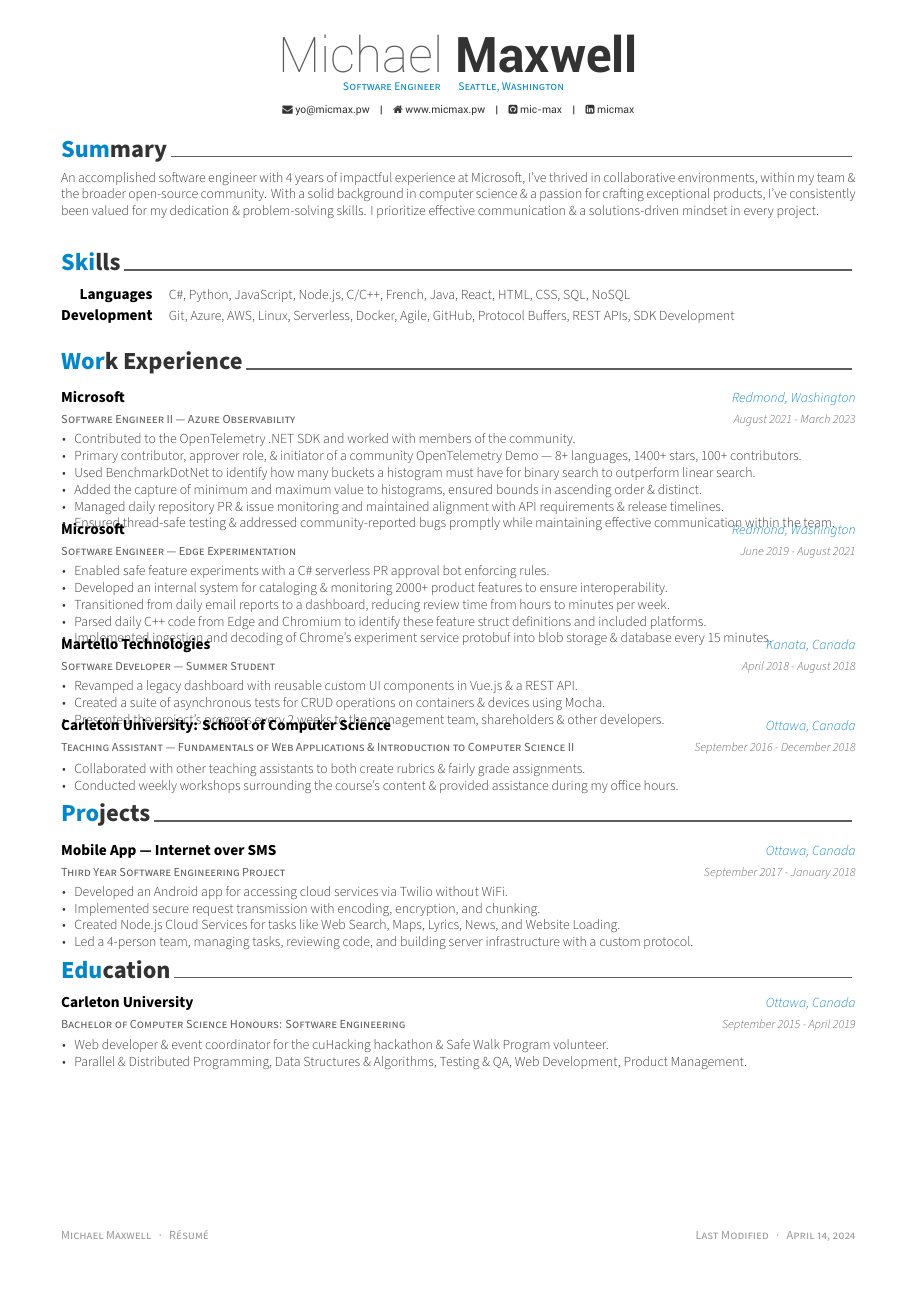
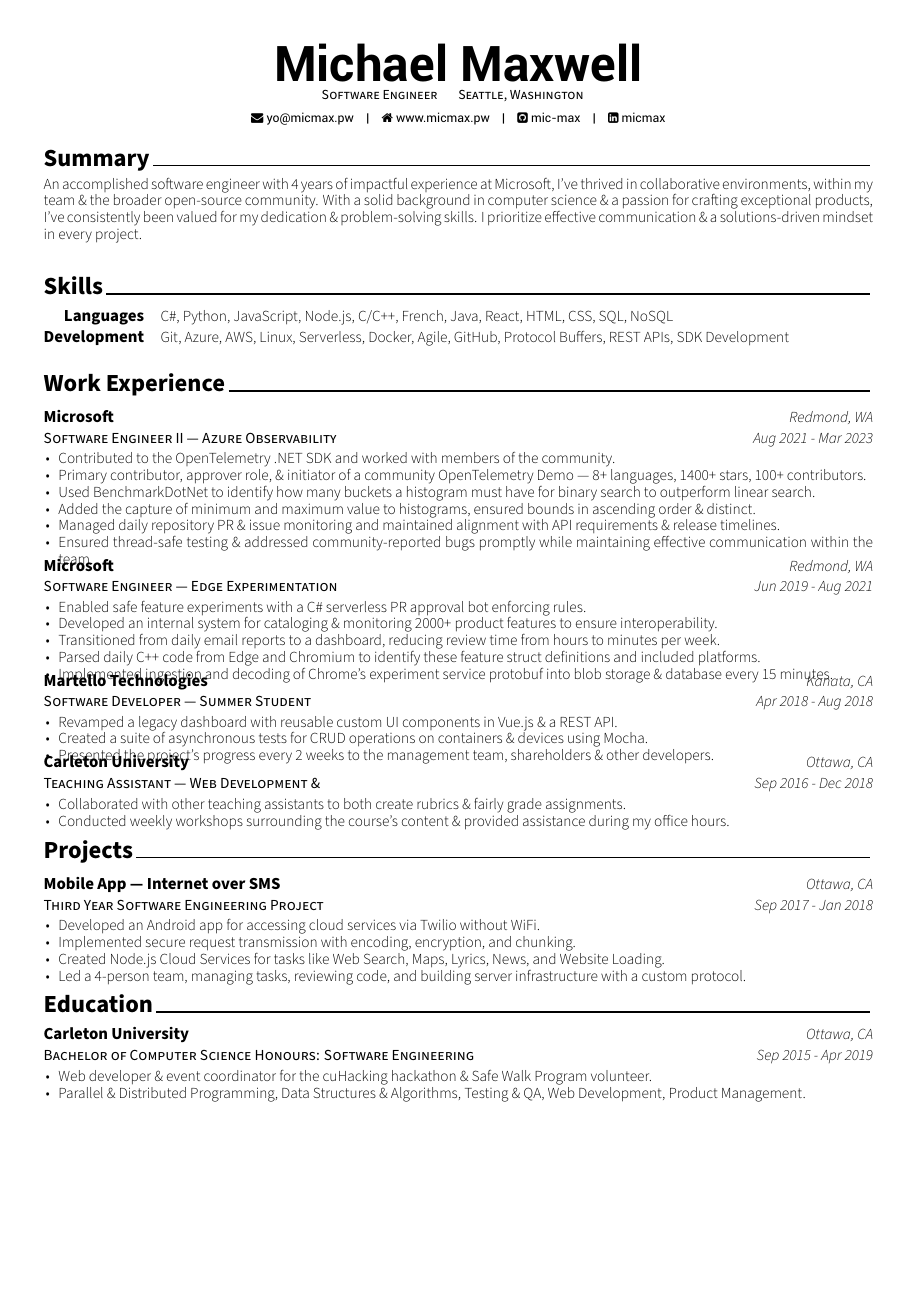
Before and after one commit to mic-max/resume, a LaTeX CV (Michael_Maxwell_Resume.tex, which reads micmax.cls, sections/education.tex, sections/experience.tex): the whole page. Compiled offline with XeLaTeX; a missing font is replaced by an installed copy or a similar font.

Commit message:
black and white, include pdf

```diff
--- a/Michael_Maxwell_Resume.tex
+++ b/Michael_Maxwell_Resume.tex
@@ -1,6 +1,6 @@
 \documentclass[11pt, a4paper]{micmax}
 
-\geometry{left=1.4cm, top=.8cm, right=1.4cm, bottom=1.8cm, footskip=.5cm}
+\geometry{left=1.0cm, top=1.0cm, right=1.0cm, bottom=.1cm, footskip=.5cm}
 \fontdir[fonts/]
 \definecolor{awesome}{HTML}{0387c9}
 
@@ -21,5 +21,5 @@
 	\input{sections/projects.tex}
 	\input{sections/education.tex}
 
-	\makecvfooter{Michael Maxwell~~~·~~~Résumé}{}{Last Modified~~~·~~~\today}
+	% \makecvfooter{Michael Maxwell~~~·~~~Résumé}{}{Last Modified~~~·~~~\today}
 \end{document}
--- a/micmax.cls
+++ b/micmax.cls
@@ -86,9 +86,9 @@
 %                Configuration for colors
 %-------------------------------------------------------------------------------
 % Gray-scale colors
-\definecolor{darkgray}{HTML}{333333}
-\definecolor{gray}{HTML}{5D5D5D}
-\definecolor{lightgray}{HTML}{999999}
+\definecolor{darkgray}{HTML}{000000}
+\definecolor{gray}{HTML}{000000}
+\definecolor{lightgray}{HTML}{000000}
 % Text colors
 \definecolor{darktext}{HTML}{000000}
 \colorlet{text}{darkgray}
@@ -97,7 +97,7 @@
 
 % Boolean value to switch section color highlighting
 \newbool{acvSectionColorHighlight}
-\setbool{acvSectionColorHighlight}{true}
+\setbool{acvSectionColorHighlight}{false}
 
 % Awesome section color
 \def\@sectioncolor#1#2#3{%
@@ -136,25 +136,25 @@
 %-------------------------------------------------------------------------------
 % Configure styles for each CV elements
 % For fundamental structures
-\newcommand*{\headerfirstnamestyle}[1]{{\fontsize{32pt}{1em}\headerfontlight\color{graytext} #1}}
+\newcommand*{\headerfirstnamestyle}[1]{{\fontsize{32pt}{1em}\headerfont\bfseries\color{text} #1}}
 \newcommand*{\headerlastnamestyle}[1]{{\fontsize{32pt}{1em}\headerfont\bfseries\color{text} #1}}
-\newcommand*{\headerpositionstyle}[1]{{\fontsize{7.6pt}{1em}\bodyfont\scshape\color{awesome} #1}}
-\newcommand*{\headersocialstyle}[1]{{\fontsize{6.8pt}{1em}\headerfont\color{text} #1}}
-\newcommand*{\headerquotestyle}[1]{{\fontsize{9pt}{1em}\bodyfont\itshape\color{darktext} #1}}
-\newcommand*{\footerstyle}[1]{{\fontsize{8pt}{1em}\footerfont\scshape\color{lighttext} #1}}
+\newcommand*{\headerpositionstyle}[1]{{\fontsize{9pt}{1em}\bodyfont\scshape\color{darktext} #1}}
+\newcommand*{\headersocialstyle}[1]{{\fontsize{8pt}{1em}\headerfont\color{text} #1}}
+\newcommand*{\headerquotestyle}[1]{{\fontsize{10pt}{1em}\bodyfont\itshape\color{darktext} #1}}
+\newcommand*{\footerstyle}[1]{{\fontsize{9pt}{1em}\footerfont\scshape\color{lighttext} #1}}
 \newcommand*{\sectionstyle}[1]{{\fontsize{16pt}{1em}\bodyfont\bfseries\color{text}\@sectioncolor #1}}
-\newcommand*{\paragraphstyle}{\fontsize{9pt}{1em}\bodyfontlight\upshape\color{text}}
+\newcommand*{\paragraphstyle}{\fontsize{10pt}{1em}\bodyfontlight\upshape\color{text}}
 
 % For elements of entry
-\newcommand*{\entrytitlestyle}[1]{{\fontsize{10pt}{1em}\bodyfont\bfseries\color{darktext} #1}}
-\newcommand*{\entrypositionstyle}[1]{{\fontsize{8pt}{1em}\bodyfont\scshape\color{graytext} #1}}
-\newcommand*{\entrydatestyle}[1]{{\fontsize{8pt}{1em}\bodyfontlight\slshape\color{graytext} #1}}
-\newcommand*{\entrylocationstyle}[1]{{\fontsize{9pt}{1em}\bodyfontlight\slshape\color{awesome} #1}}
-\newcommand*{\descriptionstyle}[1]{{\fontsize{9pt}{1em}\bodyfontlight\upshape\color{text} #1}}
+\newcommand*{\entrytitlestyle}[1]{{\fontsize{11pt}{1em}\bodyfont\bfseries\color{darktext} #1}}
+\newcommand*{\entrypositionstyle}[1]{{\fontsize{10pt}{1em}\bodyfont\scshape\color{graytext} #1}}
+\newcommand*{\entrydatestyle}[1]{{\fontsize{10pt}{1em}\bodyfontlight\slshape\color{graytext} #1}}
+\newcommand*{\entrylocationstyle}[1]{{\fontsize{10pt}{1em}\bodyfontlight\slshape\color{graytext} #1}}
+\newcommand*{\descriptionstyle}[1]{{\fontsize{10pt}{1em}\bodyfontlight\upshape\color{text} #1}}
 
 % For elements of skill
-\newcommand*{\skilltypestyle}[1]{{\fontsize{10pt}{1em}\bodyfont\bfseries\color{darktext} #1}}
-\newcommand*{\skillsetstyle}[1]{{\fontsize{9pt}{1em}\bodyfontlight\color{text} #1}}
+\newcommand*{\skilltypestyle}[1]{{\fontsize{11pt}{1em}\bodyfont\bfseries\color{darktext} #1}}
+\newcommand*{\skillsetstyle}[1]{{\fontsize{10pt}{1em}\bodyfontlight\color{text} #1}}
 
 %-------------------------------------------------------------------------------
 %                Commands for personal information
@@ -208,7 +208,7 @@
 
 % Others
 \newcommand{\acvSectionTopSkip}{3mm}
-\newcommand{\acvSectionContentTopSkip}{2.5mm}
+\newcommand{\acvSectionContentTopSkip}{2mm}
 
 
 %-------------------------------------------------------------------------------
--- a/sections/education.tex
+++ b/sections/education.tex
@@ -4,8 +4,8 @@
 	\cventry
 		{Bachelor of Computer Science Honours: Software Engineering}
 		{Carleton University}
-		{Ottawa, Canada}
-		{September 2015 - April 2019}
+		{Ottawa, CA}
+		{Sep 2015 - Apr 2019}
 		{\begin{cvitems}
 			\item Web developer \& event coordinator for the cuHacking hackathon \& Safe Walk Program volunteer.
 			\item Parallel \& Distributed Programming, Data Structures \& Algorithms, Testing \& QA, Web Development, Product Management.
--- a/sections/experience.tex
+++ b/sections/experience.tex
@@ -4,8 +4,8 @@
 	\cventry
 		{Software Engineer II --- Azure Observability}
 		{Microsoft}
-		{Redmond, Washington}
-		{August 2021 - March 2023}
+		{Redmond, WA}
+		{Aug 2021 - Mar 2023}
 		{\begin{cvitems}
 			\item Contributed to the OpenTelemetry .NET SDK and worked with members of the community.
 			\item Primary contributor, approver role, \& initiator of a community OpenTelemetry Demo --- 8+ languages, 1400+ stars, 100+ contributors.
@@ -18,8 +18,8 @@
 	\cventry
 		{Software Engineer --- Edge Experimentation}
 		{Microsoft}
-		{Redmond, Washington}
-		{June 2019 - August 2021}
+		{Redmond, WA}
+		{Jun 2019 - Aug 2021}
 		{\begin{cvitems}
 			\item Enabled safe feature experiments with a C\# serverless PR approval bot enforcing rules.
 			\item Developed an internal system for cataloging \& monitoring 2000+ product features to ensure interoperability.
@@ -31,8 +31,8 @@
 	\cventry
 		{Software Developer --- Summer Student}
 		{Martello Technologies}
-		{Kanata, Canada}
-		{April 2018 - August 2018}
+		{Kanata, CA}
+		{Apr 2018 - Aug 2018}
 		{\begin{cvitems}
 			\item Revamped a legacy dashboard with reusable custom UI components in Vue.js \& a REST API.
 			\item Created a suite of asynchronous tests for CRUD operations on containers \& devices using Mocha.
@@ -40,10 +40,10 @@
 		\end{cvitems}}
 
 	\cventry
-		{Teaching Assistant --- Fundamentals of Web Applications \& Introduction to Computer Science II}
-		{Carleton University: School of Computer Science}
-		{Ottawa, Canada}
-		{September 2016 - December 2018}
+		{Teaching Assistant --- Web Development \& }
+		{Carleton University}
+		{Ottawa, CA}
+		{Sep 2016 - Dec 2018}
 		{\begin{cvitems}
 			\item Collaborated with other teaching assistants to both create rubrics \& fairly grade assignments.
 			\item Conducted weekly workshops surrounding the course's content \& provided assistance during my office hours.
--- a/sections/projects.tex
+++ b/sections/projects.tex
@@ -4,8 +4,8 @@
 	\cventry
 		{Third Year Software Engineering Project}
 		{Mobile App --- Internet over SMS}
-		{Ottawa, Canada}
-		{September 2017 - January 2018}
+		{Ottawa, CA}
+		{Sep 2017 - Jan 2018}
 		{\begin{cvitems}
 			\item Developed an Android app for accessing cloud services via Twilio without WiFi.
 			\item Implemented secure request transmission with encoding, encryption, and chunking.
```
Also changed, not shown: Michael_Maxwell_Resume.pdf (added), 1 other file.
